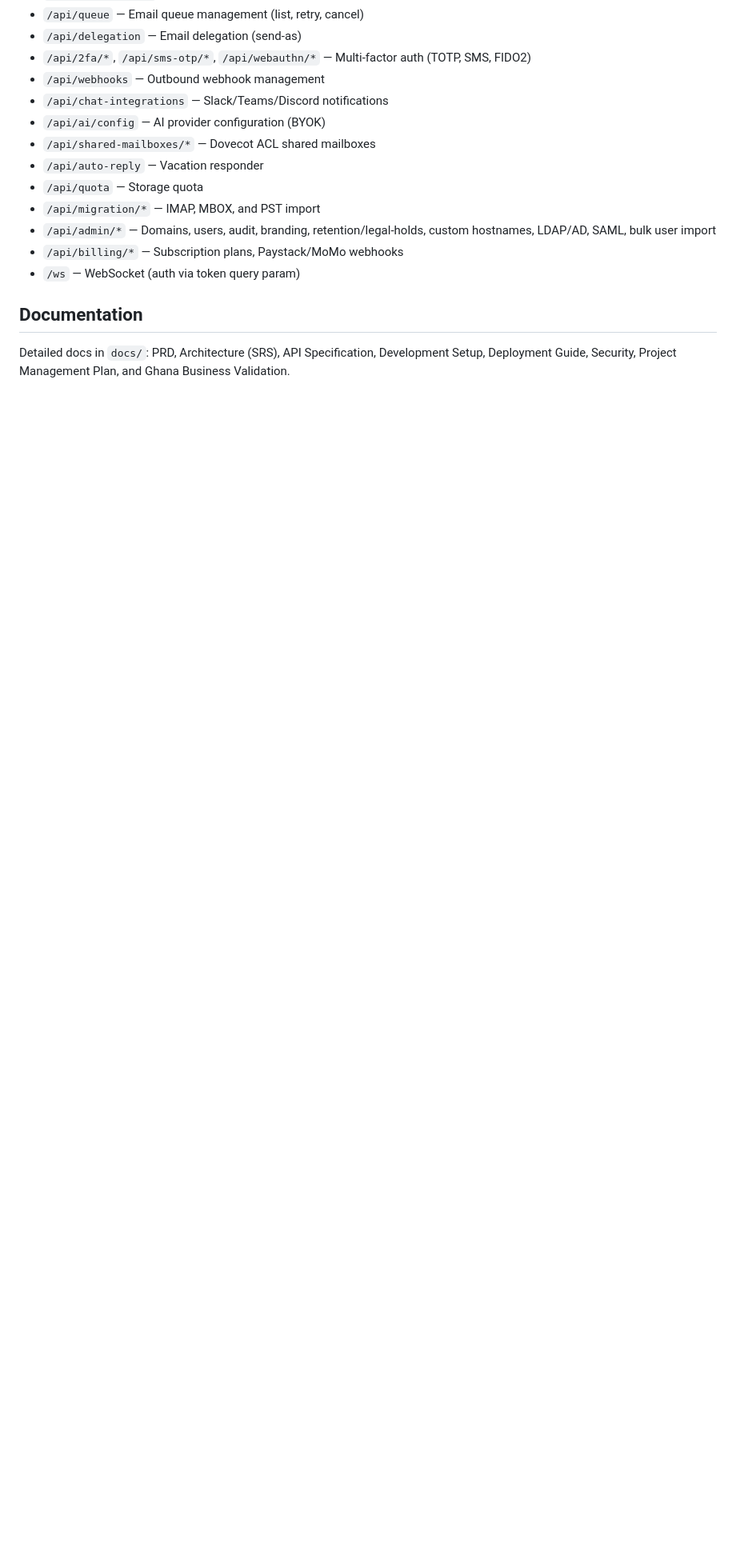
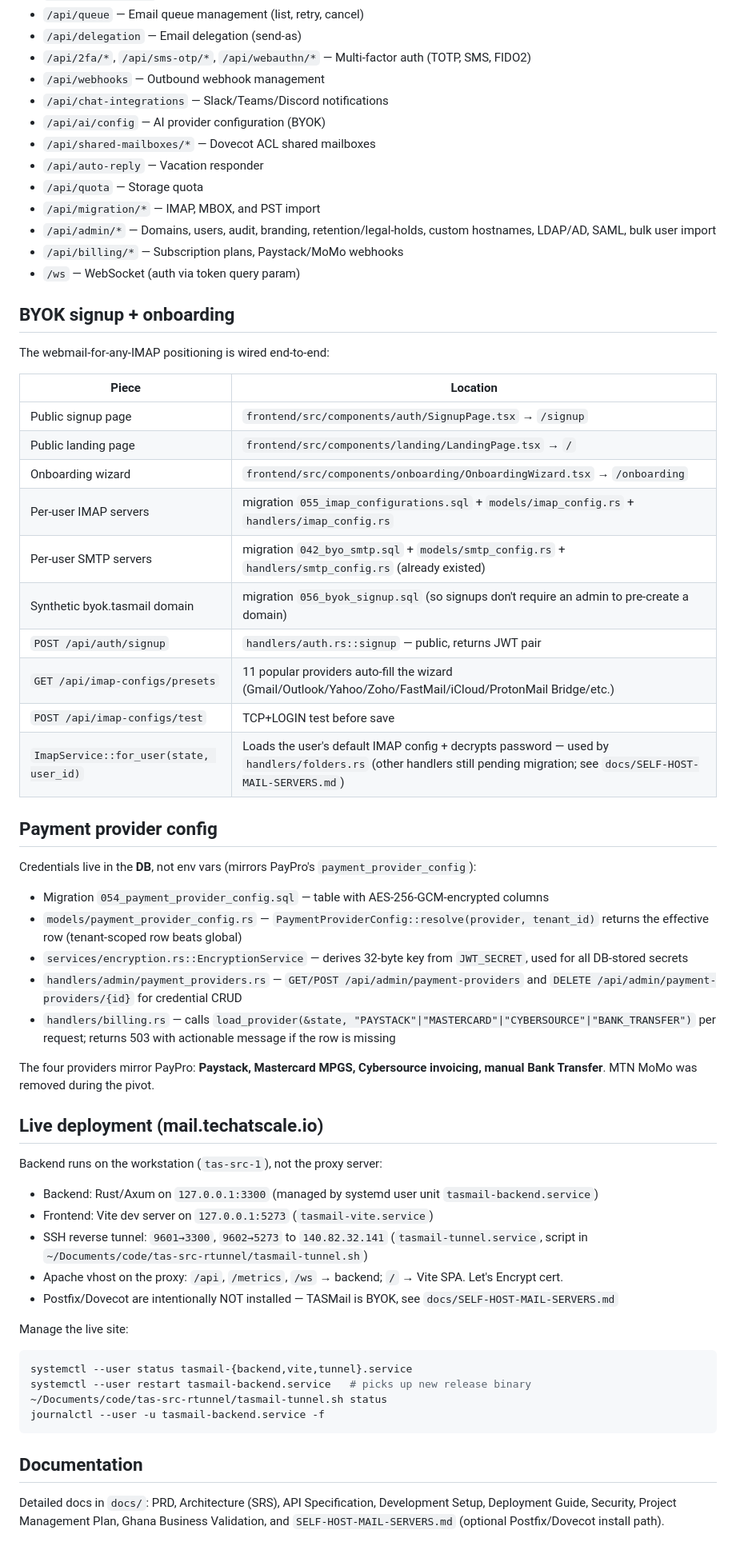
Before and after one commit to tasltd/tasmail, a Markdown page: CLAUDE.md, the part around one of its changes. Shown at 80% size. Rendered like a GitHub page; blank space fills up the shorter version.

````diff
--- a/CLAUDE.md
+++ b/CLAUDE.md
@@ -133,6 +164,55 @@ Key route groups:
 - `/api/billing/*` — Subscription plans, Paystack/MoMo webhooks
 - `/ws` — WebSocket (auth via token query param)
 
+## BYOK signup + onboarding
+
+The webmail-for-any-IMAP positioning is wired end-to-end:
+
+| Piece | Location |
+|---|---|
+| Public signup page | `frontend/src/components/auth/SignupPage.tsx` → `/signup` |
+| Public landing page | `frontend/src/components/landing/LandingPage.tsx` → `/` |
+| Onboarding wizard | `frontend/src/components/onboarding/OnboardingWizard.tsx` → `/onboarding` |
+| Per-user IMAP servers | migration `055_imap_configurations.sql` + `models/imap_config.rs` + `handlers/imap_config.rs` |
+| Per-user SMTP servers | migration `042_byo_smtp.sql` + `models/smtp_config.rs` + `handlers/smtp_config.rs` (already existed) |
+| Synthetic byok.tasmail domain | migration `056_byok_signup.sql` (so signups don't require an admin to pre-create a domain) |
+| `POST /api/auth/signup` | `handlers/auth.rs::signup` — public, returns JWT pair |
+| `GET /api/imap-configs/presets` | 11 popular providers auto-fill the wizard (Gmail/Outlook/Yahoo/Zoho/FastMail/iCloud/ProtonMail Bridge/etc.) |
+| `POST /api/imap-configs/test` | TCP+LOGIN test before save |
+| `ImapService::for_user(state, user_id)` | Loads the user's default IMAP config + decrypts password — used by `handlers/folders.rs` (other handlers still pending migration; see `docs/SELF-HOST-MAIL-SERVERS.md`) |
+
+## Payment provider config
+
+Credentials live in the **DB**, not env vars (mirrors PayPro's `payment_provider_config`):
+
+* Migration `054_payment_provider_config.sql` — table with AES-256-GCM-encrypted columns
+* `models/payment_provider_config.rs` — `PaymentProviderConfig::resolve(provider, tenant_id)` returns the effective row (tenant-scoped row beats global)
+* `services/encryption.rs::EncryptionService` — derives 32-byte key from `JWT_SECRET`, used for all DB-stored secrets
+* `handlers/admin/payment_providers.rs` — `GET/POST /api/admin/payment-providers` and `DELETE /api/admin/payment-providers/{id}` for credential CRUD
+* `handlers/billing.rs` — calls `load_provider(&state, "PAYSTACK"|"MASTERCARD"|"CYBERSOURCE"|"BANK_TRANSFER")` per request; returns 503 with actionable message if the row is missing
+
+The four providers mirror PayPro: **Paystack, Mastercard MPGS, Cybersource invoicing,
+manual Bank Transfer**. MTN MoMo was removed during the pivot.
+
+## Live deployment (mail.techatscale.io)
+
+Backend runs on the workstation (`tas-src-1`), not the proxy server:
+
+* Backend: Rust/Axum on `127.0.0.1:3300` (managed by systemd user unit `tasmail-backend.service`)
+* Frontend: Vite dev server on `127.0.0.1:5273` (`tasmail-vite.service`)
+* SSH reverse tunnel: `9601→3300`, `9602→5273` to `140.82.32.141` (`tasmail-tunnel.service`, script in `~/Documents/code/tas-src-rtunnel/tasmail-tunnel.sh`)
+* Apache vhost on the proxy: `/api`, `/metrics`, `/ws` → backend; `/` → Vite SPA. Let's Encrypt cert.
+* Postfix/Dovecot are intentionally NOT installed — TASMail is BYOK, see `docs/SELF-HOST-MAIL-SERVERS.md`
+
+Manage the live site:
+
+```bash
+systemctl --user status tasmail-{backend,vite,tunnel}.service
+systemctl --user restart tasmail-backend.service   # picks up new release binary
+~/Documents/code/tas-src-rtunnel/tasmail-tunnel.sh status
+journalctl --user -u tasmail-backend.service -f
+```
+
 ## Documentation
 
-Detailed docs in `docs/`: PRD, Architecture (SRS), API Specification, Development Setup, Deployment Guide, Security, Project Management Plan, and Ghana Business Validation.
+Detailed docs in `docs/`: PRD, Architecture (SRS), API Specification, Development Setup, Deployment Guide, Security, Project Management Plan, Ghana Business Validation, and `SELF-HOST-MAIL-SERVERS.md` (optional Postfix/Dovecot install path).
````
Also changed, not shown: other parts of CLAUDE.md (+32 -1 lines).
